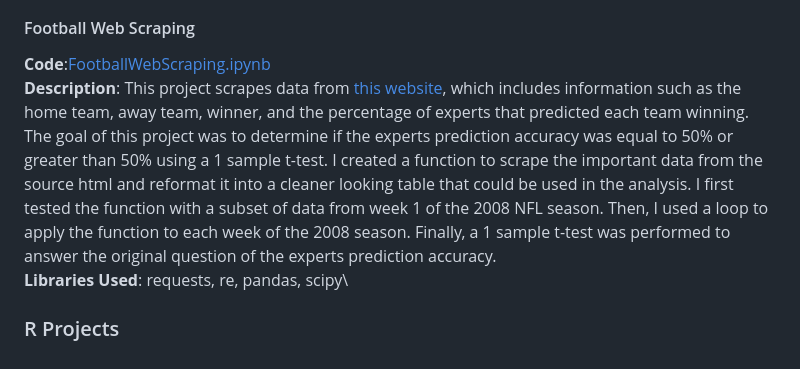
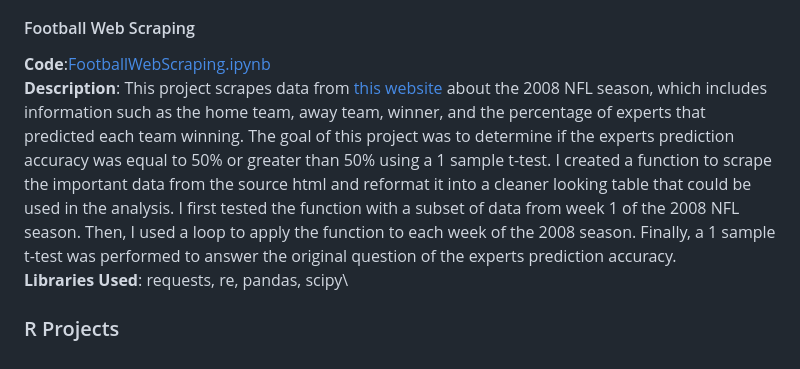
Before and after one commit to ginakrynski10/Portfolio-Projects, a Markdown page: README.md, the part around the change. GitHub-like rendering.

```diff
--- a/README.md
+++ b/README.md
@@ -26,7 +26,7 @@
 
 #### Football Web Scraping
 **Code**:[FootballWebScraping.ipynb](FootballWebScraping.ipynb) \
-**Description**: This project scrapes data from [this website](https://probabilityfootball.com/picks.html?1487349677&username=AVERAGES&weeknum=5), which includes information such as the home team, away team, winner, and the percentage of experts that predicted each team winning. The goal of this project was to determine if the experts prediction accuracy was equal to 50% or greater than 50% using a 1 sample t-test. I created a function to scrape the important data from the source html and reformat it into a cleaner looking table that could be used in the analysis. I first tested the function with a subset of data from week 1 of the 2008 NFL season. Then, I used a loop to apply the function to each week of the 2008 season. Finally, a 1 sample t-test was performed to answer the original question of the experts prediction accuracy.  \
+**Description**: This project scrapes data from [this website](https://probabilityfootball.com/picks.html?1487349677&username=AVERAGES&weeknum=5) about the 2008 NFL season, which includes information such as the home team, away team, winner, and the percentage of experts that predicted each team winning. The goal of this project was to determine if the experts prediction accuracy was equal to 50% or greater than 50% using a 1 sample t-test. I created a function to scrape the important data from the source html and reformat it into a cleaner looking table that could be used in the analysis. I first tested the function with a subset of data from week 1 of the 2008 NFL season. Then, I used a loop to apply the function to each week of the 2008 season. Finally, a 1 sample t-test was performed to answer the original question of the experts prediction accuracy.  \
 **Libraries Used**: requests, re, pandas, scipy\
 
 ### R Projects
```
